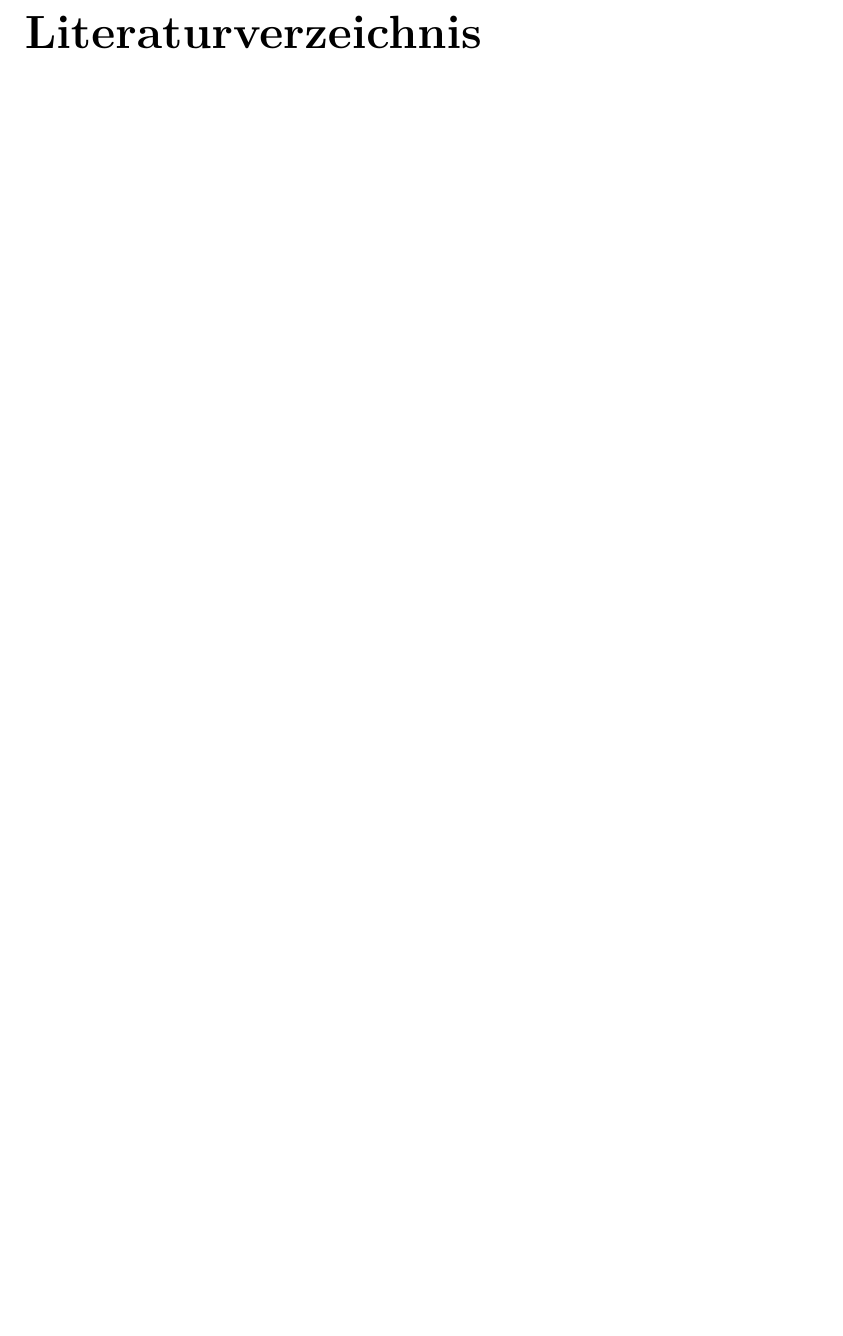
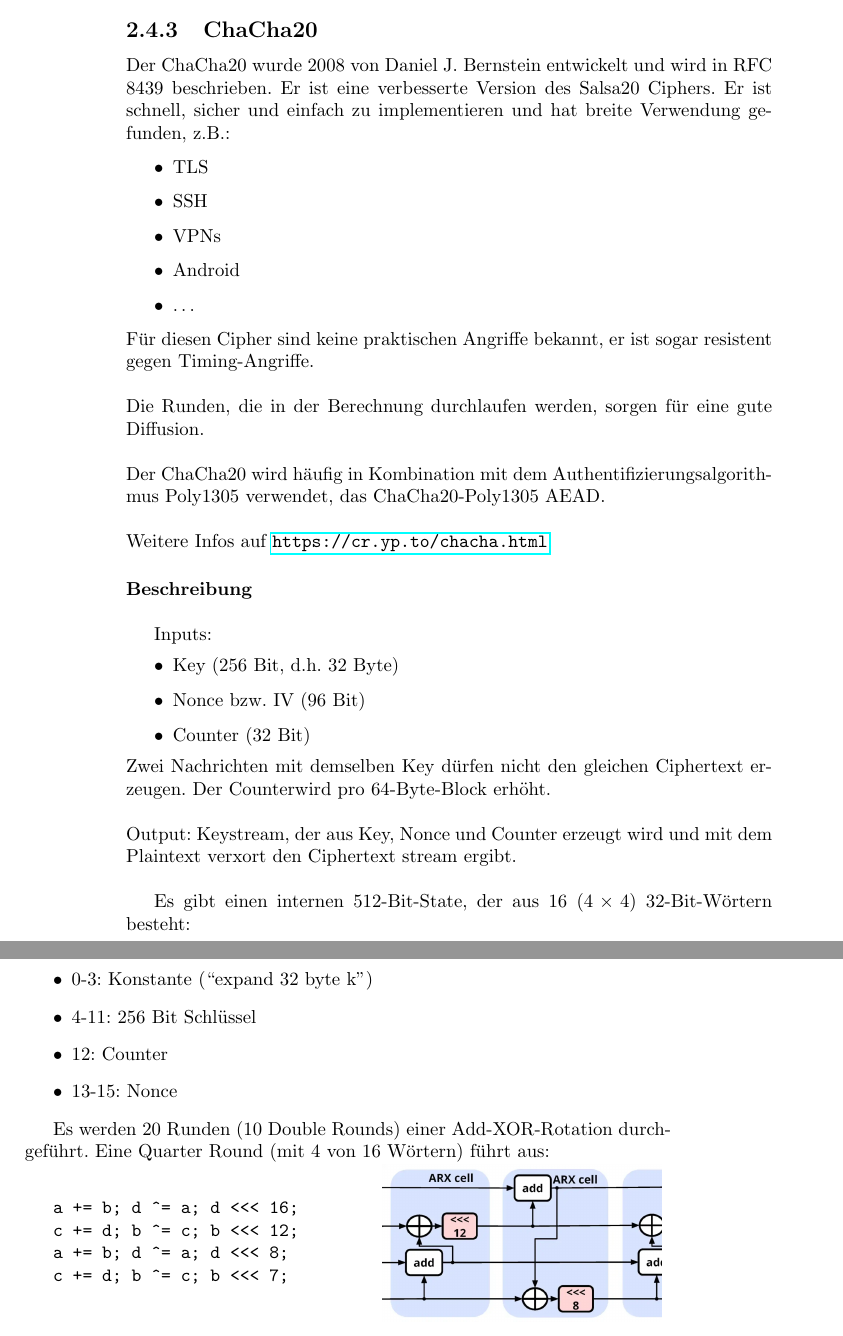
Before and after one commit to kathariemer/its26.applied-crypto, a LaTeX book (main.tex, which reads chapters/2-symmetric-crypto.tex): part of page 41 of 43 before the commit and two parts of pages 40 and 41 of 45 after it, the two joined at a grey line, cut at the place of the change, the shorter picture padded with empty space. Compiled offline with pdfLaTeX.

Commit message:
feat: add ChaCha20 subsection

```diff
--- a/chapters/2-symmetric-crypto.tex
+++ b/chapters/2-symmetric-crypto.tex
@@ -1127,5 +1127,61 @@ Bei dieser Art gibt es keine Fehlerfortpflanzung.
 Der Keystream ist eine Funktion des Schlüssels und der letzten $n$ Ciphertext Zeichen (z.B. CFB).
 Bei fehlenden/eingefügten Zeichen pflanzt sich der Fehler nur über $n$ Zeichen fort,
 danach synchronisiert sich der Empfänger von selbst wieder.
+
+\subsection{ChaCha20}
+
+Der ChaCha20 wurde 2008 von Daniel J. Bernstein entwickelt und wird in RFC 8439 beschrieben. Er ist eine verbesserte Version des Salsa20 Ciphers.
+Er ist schnell, sicher und einfach zu implementieren und hat breite Verwendung gefunden, z.B.:
+
+\begin{itemize}
+    \item TLS
+    \item SSH
+    \item VPNs
+    \item Android
+    \item \ldots
+\end{itemize}
+
+\noindent Für diesen Cipher sind keine praktischen Angriffe bekannt, er ist sogar resistent gegen Timing-Angriffe.\\
+
+\noindent Die Runden, die in der Berechnung durchlaufen werden, sorgen für eine gute Diffusion. \\
+
+\noindent Der ChaCha20 wird häufig in Kombination mit dem Authentifizierungsalgorithmus Poly1305  verwendet, das ChaCha20-Poly1305 AEAD. \\
+
+\noindent Weitere Infos auf \url{https://cr.yp.to/chacha.html}.
+
+\paragraph{Beschreibung} \mbox{} \\
+
+Inputs:
+\begin{itemize}
+    \item Key (256 Bit, d.h. 32 Byte)
+    \item Nonce bzw. IV (96 Bit)
+    \item Counter (32 Bit)
+\end{itemize}
+
+\noindent Zwei Nachrichten mit demselben Key dürfen nicht den gleichen Ciphertext erzeugen. Der Counterwird pro 64-Byte-Block erhöht. \\
+
+\noindent Output: Keystream, der aus Key, Nonce und Counter erzeugt wird und mit dem Plaintext verxort den Ciphertext stream ergibt.\\
+
+Es gibt einen internen 512-Bit-State, der aus 16 ($4\times 4$) 32-Bit-Wörtern besteht:
+\begin{itemize}
+    \item 0-3: Konstante (``expand 32 byte k'')
+    \item 4-11: 256 Bit Schlüssel
+    \item 12: Counter
+    \item 13-15: Nonce
+\end{itemize}
+
+Es werden 20 Runden (10 Double Rounds) einer Add-XOR-Rotation durchgeführt. Eine Quarter Round (mit 4 von 16 Wörtern) führt aus:
+
+\begin{minipage}[c]{0.48\textwidth}
+        \verb|a += b; d ^= a; d <<< 16;| \\
+        \verb|c += d; b ^= c; b <<< 12;| \\
+        \verb|a += b; d ^= a; d <<< 8;| \\
+        \verb|c += d; b ^= c; b <<< 7;|
+\end{minipage} \begin{minipage}[c]{0.48\textwidth}
+    \centering
+    \includegraphics[width=0.9\textwidth]{figures/fig7-chacha20-1024x576.png}
+\end{minipage}
+
+
 % \begin{itemize}
 % \end{itemize}
```
Also changed, not shown: figures/fig7-chacha20-1024x576.png (added), chapters/2-symmetric-crypto.tex (10 more changed lines).
